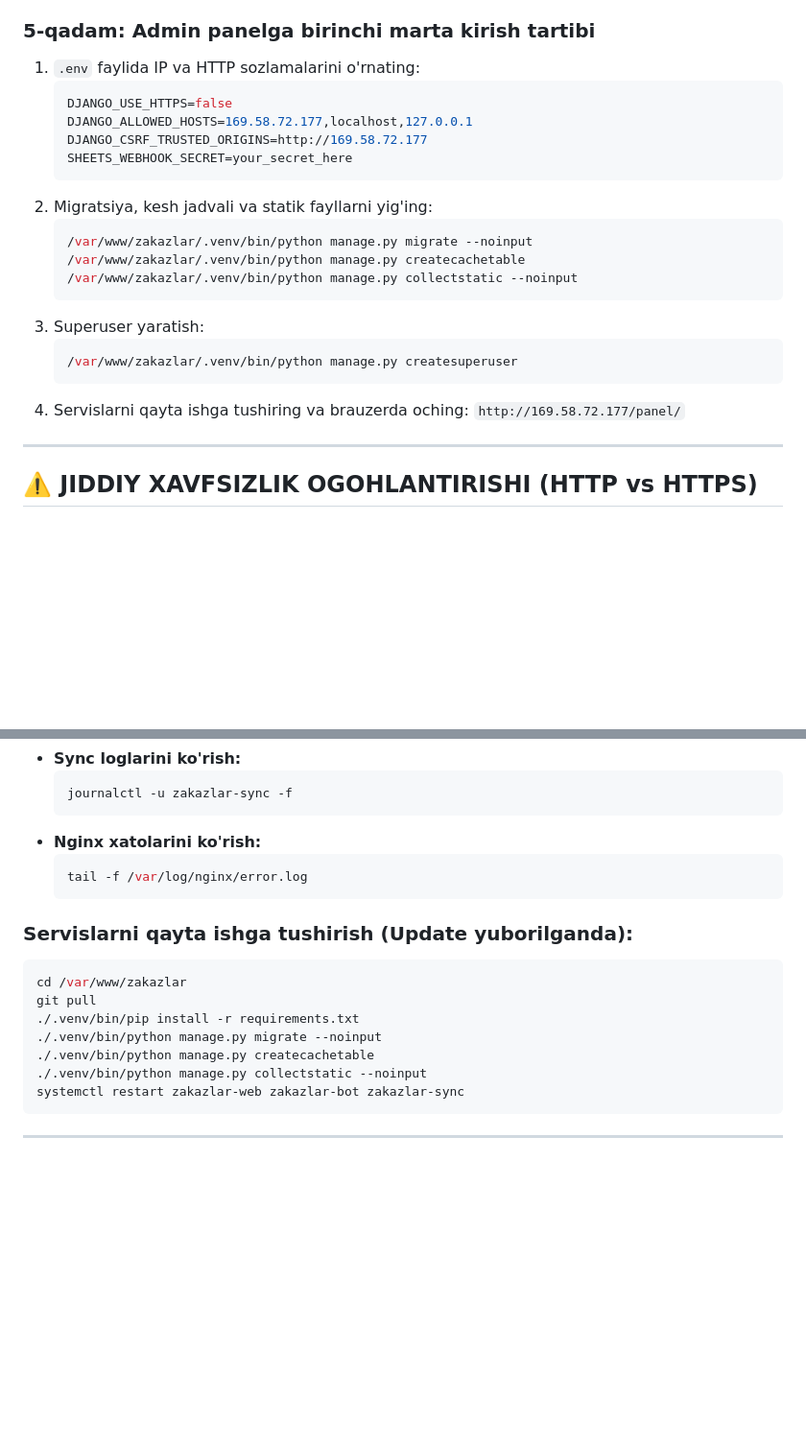
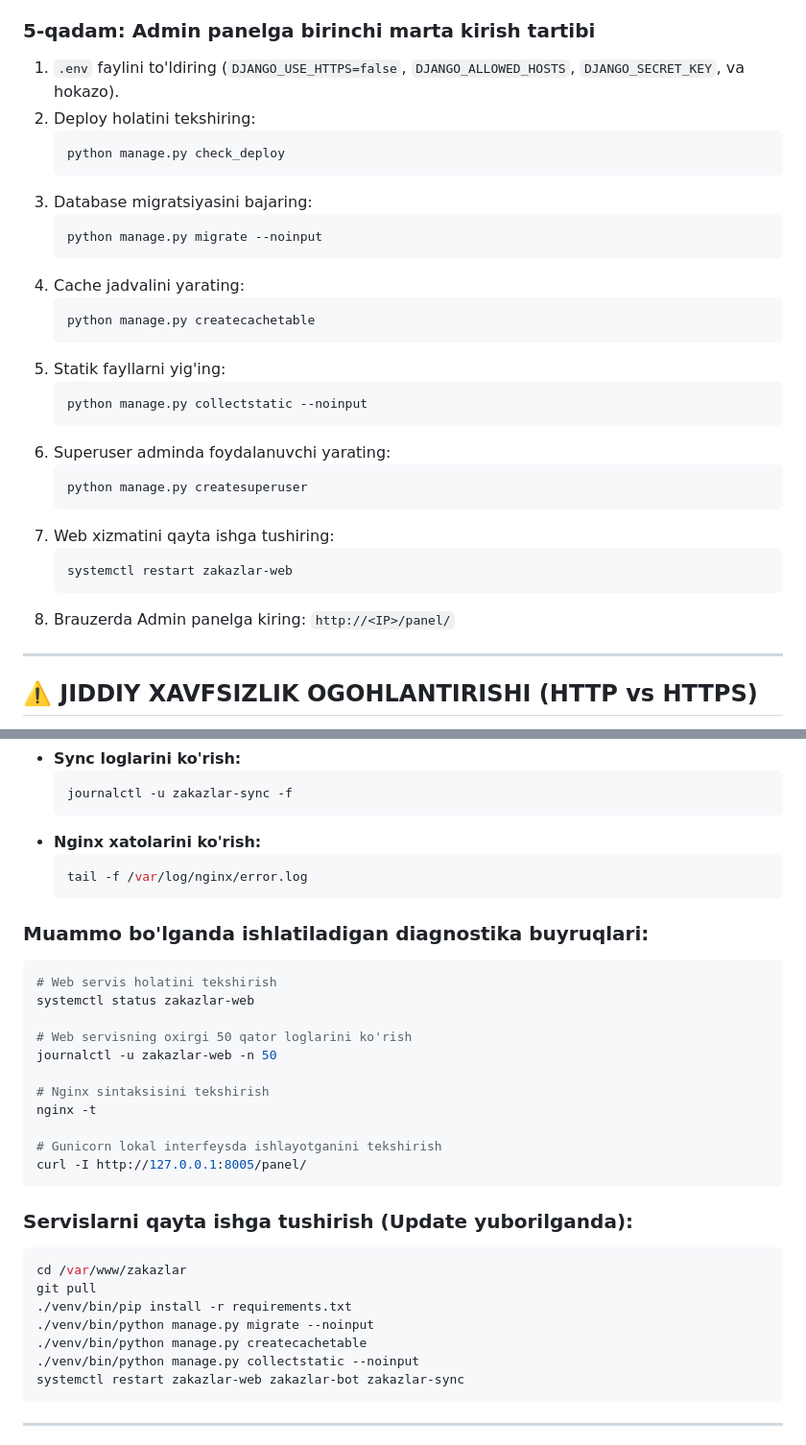
Before and after one commit to ismoilov-dev/zakazlar, a Markdown page: CONTABO_GUIDE.md, 2 parts joined by grey strips. Shown at 96% size. Drawn GitHub-style; blank space fills up the shorter version.

Commit message:
docs: update CONTABO_GUIDE.md with admin first-time setup and troubleshooting steps

````diff
--- a/CONTABO_GUIDE.md
+++ b/CONTABO_GUIDE.md
@@ -48,25 +48,34 @@ Ushbu script avtomatik ravishda:
 5. Systemd Web (`zakazlar-web.service`) va Bot (`zakazlar-bot.service`) servislarini hamda Nginx'ni sozlab ishga tushiradi.
 
 ### 5-qadam: Admin panelga birinchi marta kirish tartibi
-1. `.env` faylida IP va HTTP sozlamalarini o'rnating:
-   ```env
-   DJANGO_USE_HTTPS=false
-   DJANGO_ALLOWED_HOSTS=169.58.72.177,localhost,127.0.0.1
-   DJANGO_CSRF_TRUSTED_ORIGINS=http://169.58.72.177
-   SHEETS_WEBHOOK_SECRET=your_secret_here
+1. `.env` faylini to'ldiring (`DJANGO_USE_HTTPS=false`, `DJANGO_ALLOWED_HOSTS`, `DJANGO_SECRET_KEY`, va hokazo).
+2. Deploy holatini tekshiring:
+   ```bash
+   python manage.py check_deploy
    ```
-2. Migratsiya, kesh jadvali va statik fayllarni yig'ing:
+3. Database migratsiyasini bajaring:
    ```bash
-   /var/www/zakazlar/.venv/bin/python manage.py migrate --noinput
-   /var/www/zakazlar/.venv/bin/python manage.py createcachetable
-   /var/www/zakazlar/.venv/bin/python manage.py collectstatic --noinput
+   python manage.py migrate --noinput
    ```
-3. Superuser yaratish:
+4. Cache jadvalini yarating:
    ```bash
-   /var/www/zakazlar/.venv/bin/python manage.py createsuperuser
+   python manage.py createcachetable
    ```
-4. Servislarni qayta ishga tushiring va brauzerda oching:
-   `http://169.58.72.177/panel/`
+5. Statik fayllarni yig'ing:
+   ```bash
+   python manage.py collectstatic --noinput
+   ```
+6. Superuser adminda foydalanuvchi yarating:
+   ```bash
+   python manage.py createsuperuser
+   ```
+7. Web xizmatini qayta ishga tushiring:
+   ```bash
+   systemctl restart zakazlar-web
+   ```
+8. Brauzerda Admin panelga kiring:
+   `http://<IP>/panel/`
+
 
 ---
 
@@ -179,14 +188,29 @@ sudo systemctl enable --now zakazlar-web zakazlar-bot zakazlar-sync
   tail -f /var/log/nginx/error.log
   ```
 
+### Muammo bo'lganda ishlatiladigan diagnostika buyruqlari:
+```bash
+# Web servis holatini tekshirish
+systemctl status zakazlar-web
+
+# Web servisning oxirgi 50 qator loglarini ko'rish
+journalctl -u zakazlar-web -n 50
+
+# Nginx sintaksisini tekshirish
+nginx -t
+
+# Gunicorn lokal interfeysda ishlayotganini tekshirish
+curl -I http://127.0.0.1:8005/panel/
+```
+
 ### Servislarni qayta ishga tushirish (Update yuborilganda):
 ```bash
 cd /var/www/zakazlar
 git pull
-./.venv/bin/pip install -r requirements.txt
-./.venv/bin/python manage.py migrate --noinput
-./.venv/bin/python manage.py createcachetable
-./.venv/bin/python manage.py collectstatic --noinput
+./venv/bin/pip install -r requirements.txt
+./venv/bin/python manage.py migrate --noinput
+./venv/bin/python manage.py createcachetable
+./venv/bin/python manage.py collectstatic --noinput
 systemctl restart zakazlar-web zakazlar-bot zakazlar-sync
 ```
 
````
Also changed, not shown: other parts of CONTABO_GUIDE.md (+3 -3 lines).
